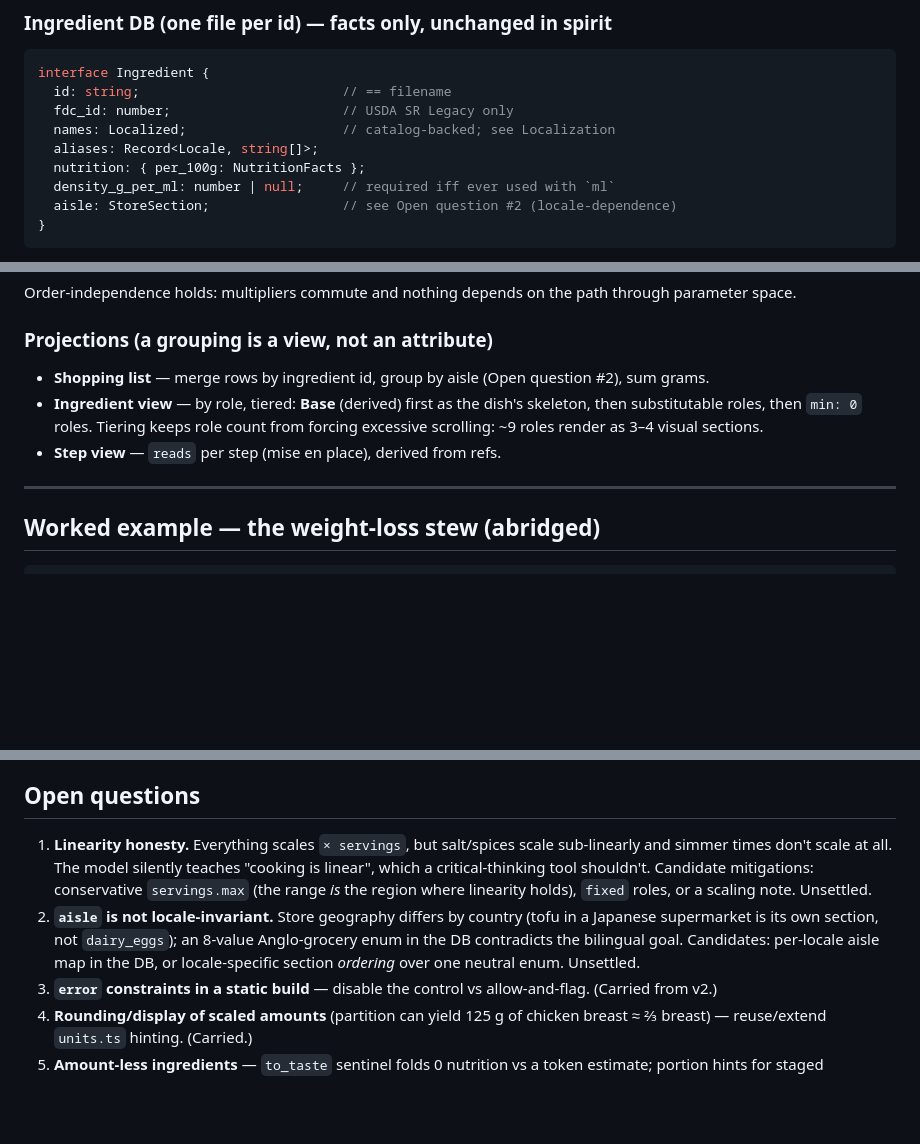
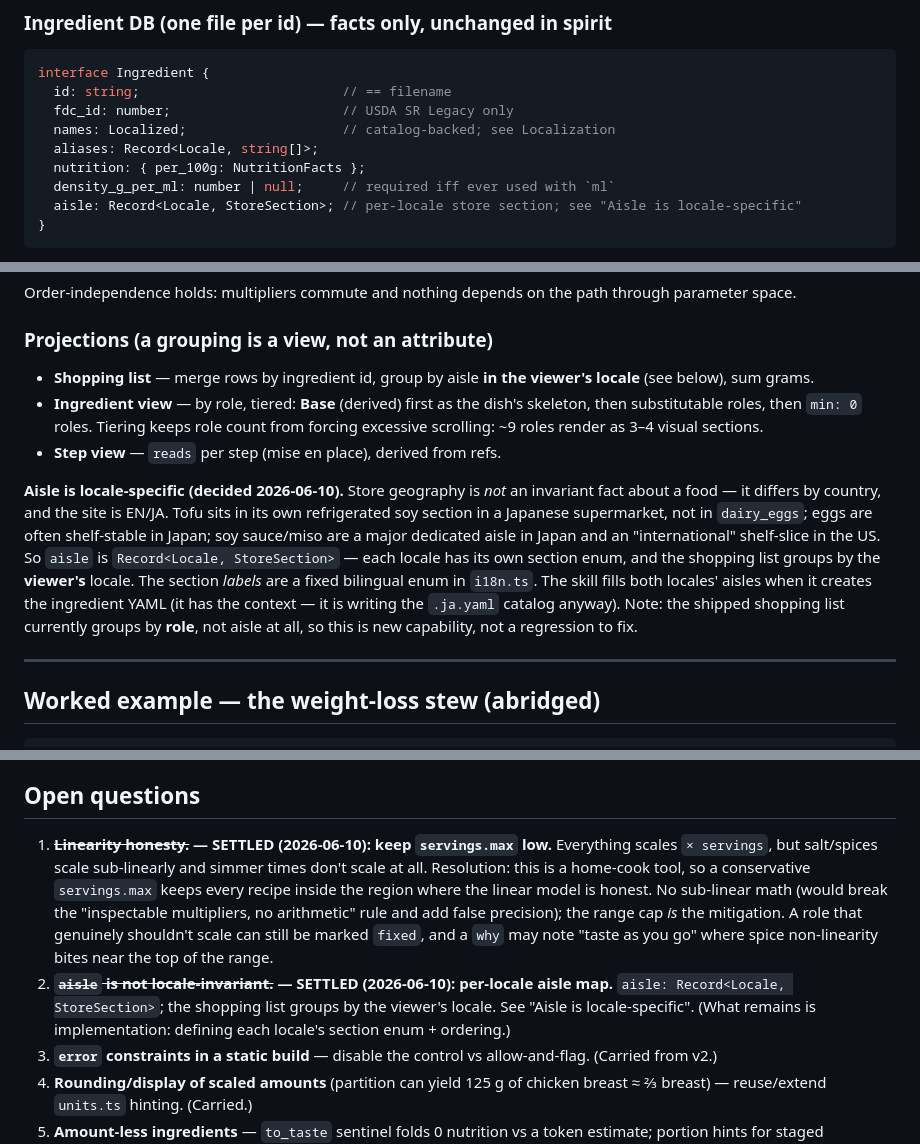
Before and after one commit to illeatmyhat/recipes, a Markdown page: docs/recipe-model.md, 3 parts joined by grey strips. GitHub-like rendering; blank space fills up the shorter version.

Commit message:
Settle linearity and aisle open questions in recipe model
Linearity: keep servings.max low so the linear scaling model stays honest for
home cooks; no sub-linear math. Aisle: make it per-locale
(Record<Locale, StoreSection>) since store geography differs by country, and
group the shopping list by the viewer's locale.

Co-Authored-By: Claude Fable 5 <noreply@anthropic.com>

````diff
--- a/docs/recipe-model.md
+++ b/docs/recipe-model.md
@@ -87,7 +87,7 @@ interface Ingredient {
   aliases: Record<Locale, string[]>;
   nutrition: { per_100g: NutritionFacts };
   density_g_per_ml: number | null;     // required iff ever used with `ml`
-  aisle: StoreSection;                 // see Open question #2 (locale-dependence)
+  aisle: Record<Locale, StoreSection>; // per-locale store section; see "Aisle is locale-specific"
 }
 ```
 
@@ -364,13 +364,26 @@ through parameter space.
 
 ### Projections (a grouping is a view, not an attribute)
 
-- **Shopping list** — merge rows by ingredient id, group by aisle (Open
-  question #2), sum grams.
+- **Shopping list** — merge rows by ingredient id, group by aisle **in the
+  viewer's locale** (see below), sum grams.
 - **Ingredient view** — by role, tiered: **Base** (derived) first as the
   dish's skeleton, then substitutable roles, then `min: 0` roles. Tiering
   keeps role count from forcing excessive scrolling: ~9 roles render as 3–4
   visual sections.
 - **Step view** — `reads` per step (mise en place), derived from refs.
+
+**Aisle is locale-specific (decided 2026-06-10).** Store geography is *not* an
+invariant fact about a food — it differs by country, and the site is EN/JA.
+Tofu sits in its own refrigerated soy section in a Japanese supermarket, not
+in `dairy_eggs`; eggs are often shelf-stable in Japan; soy sauce/miso are a
+major dedicated aisle in Japan and an "international" shelf-slice in the US. So
+`aisle` is `Record<Locale, StoreSection>` — each locale has its own section
+enum, and the shopping list groups by the **viewer's** locale. The section
+*labels* are a fixed bilingual enum in `i18n.ts`. The skill fills both
+locales' aisles when it creates the ingredient YAML (it has the context — it
+is writing the `.ja.yaml` catalog anyway). Note: the shipped shopping list
+currently groups by **role**, not aisle at all, so this is new capability, not
+a regression to fix.
 
 ---
 
@@ -485,16 +498,19 @@ this dish's context rather than copying generic facts.
 
 ## Open questions
 
-1. **Linearity honesty.** Everything scales `× servings`, but salt/spices
-   scale sub-linearly and simmer times don't scale at all. The model silently
-   teaches "cooking is linear", which a critical-thinking tool shouldn't.
-   Candidate mitigations: conservative `servings.max` (the range *is* the
-   region where linearity holds), `fixed` roles, or a scaling note. Unsettled.
-2. **`aisle` is not locale-invariant.** Store geography differs by country
-   (tofu in a Japanese supermarket is its own section, not `dairy_eggs`); an
-   8-value Anglo-grocery enum in the DB contradicts the bilingual goal.
-   Candidates: per-locale aisle map in the DB, or locale-specific section
-   *ordering* over one neutral enum. Unsettled.
+1. ~~**Linearity honesty.**~~ **— SETTLED (2026-06-10): keep `servings.max`
+   low.** Everything scales `× servings`, but salt/spices scale sub-linearly
+   and simmer times don't scale at all. Resolution: this is a home-cook tool,
+   so a conservative `servings.max` keeps every recipe inside the region where
+   the linear model is honest. No sub-linear math (would break the
+   "inspectable multipliers, no arithmetic" rule and add false precision); the
+   range cap *is* the mitigation. A role that genuinely shouldn't scale can
+   still be marked `fixed`, and a `why` may note "taste as you go" where spice
+   non-linearity bites near the top of the range.
+2. ~~**`aisle` is not locale-invariant.**~~ **— SETTLED (2026-06-10):
+   per-locale aisle map.** `aisle: Record<Locale, StoreSection>`; the shopping
+   list groups by the viewer's locale. See "Aisle is locale-specific". (What
+   remains is implementation: defining each locale's section enum + ordering.)
 3. **`error` constraints in a static build** — disable the control vs
    allow-and-flag. (Carried from v2.)
 4. **Rounding/display of scaled amounts** (partition can yield 125 g of
````
